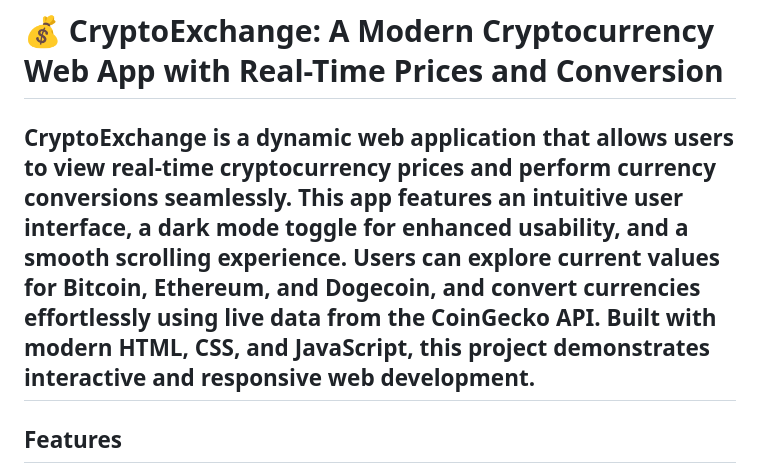
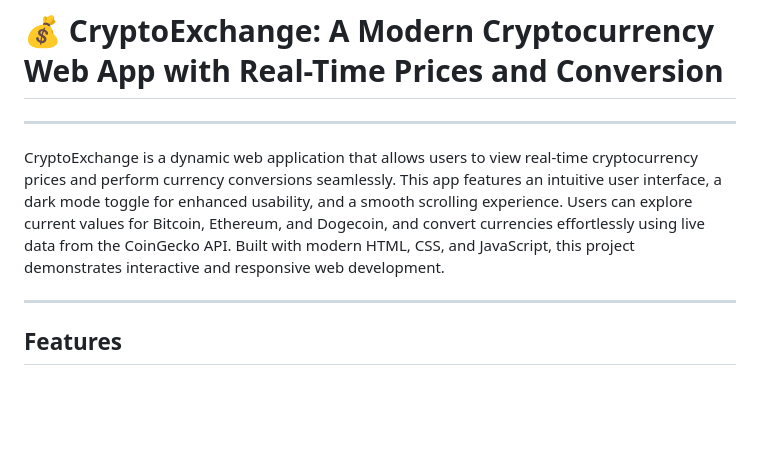
Before and after one commit to UrstrulyBhavana/Crypto-Currency-Web-App, a Markdown page: README.md, the part around the change. Drawn GitHub-style; blank space fills up the shorter version.

```diff
--- a/README.md
+++ b/README.md
@@ -1,7 +1,8 @@
 # 💰 CryptoExchange: A Modern Cryptocurrency Web App with Real-Time Prices and Conversion
+---
 
+CryptoExchange is a dynamic web application that allows users to view real-time cryptocurrency prices and perform currency conversions seamlessly. This app features an intuitive user interface, a dark mode toggle for enhanced usability, and a smooth scrolling experience. Users can explore current values for Bitcoin, Ethereum, and Dogecoin, and convert currencies effortlessly using live data from the CoinGecko API. Built with modern HTML, CSS, and JavaScript, this project demonstrates interactive and responsive web development.
 
-   CryptoExchange is a dynamic web application that allows users to view real-time cryptocurrency prices and perform currency conversions seamlessly. This app features an intuitive user interface, a dark mode toggle for enhanced usability, and a smooth scrolling experience. Users can explore current values for Bitcoin, Ethereum, and Dogecoin, and convert currencies effortlessly using live data from the CoinGecko API. Built with modern HTML, CSS, and JavaScript, this project demonstrates interactive and responsive web development.
 ---
 
 ## Features
```
